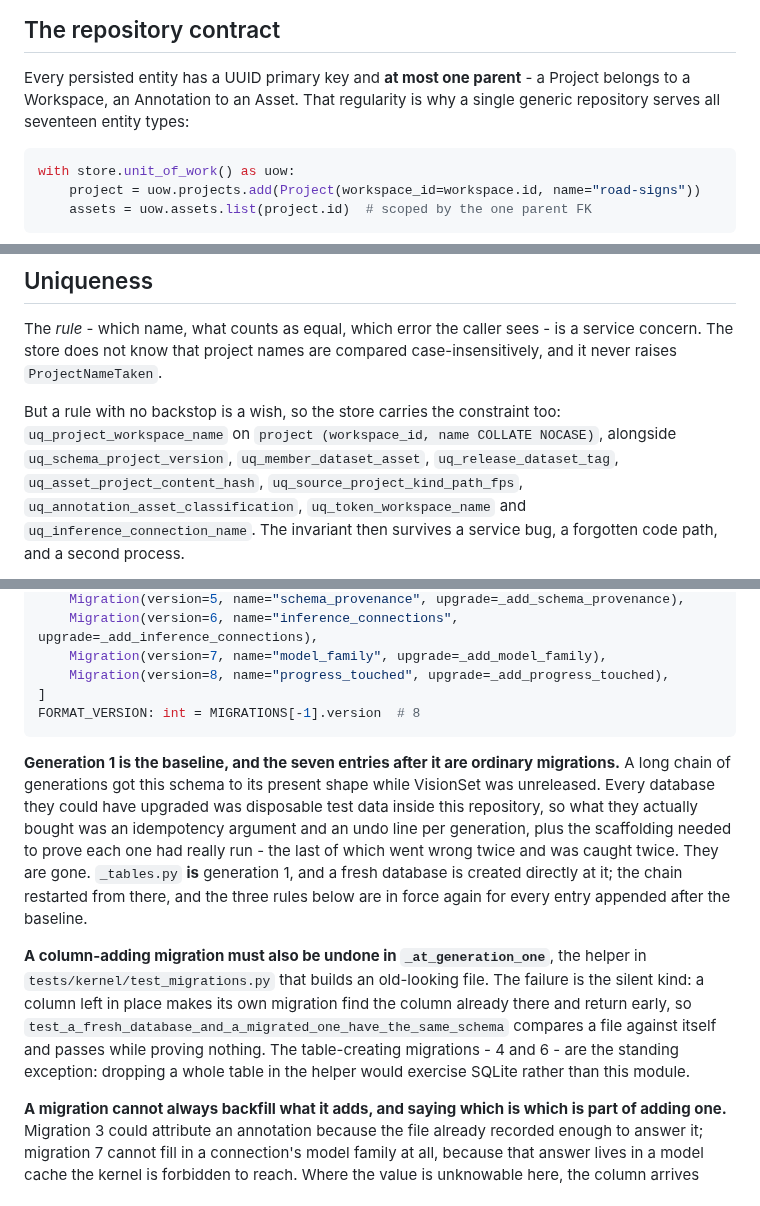
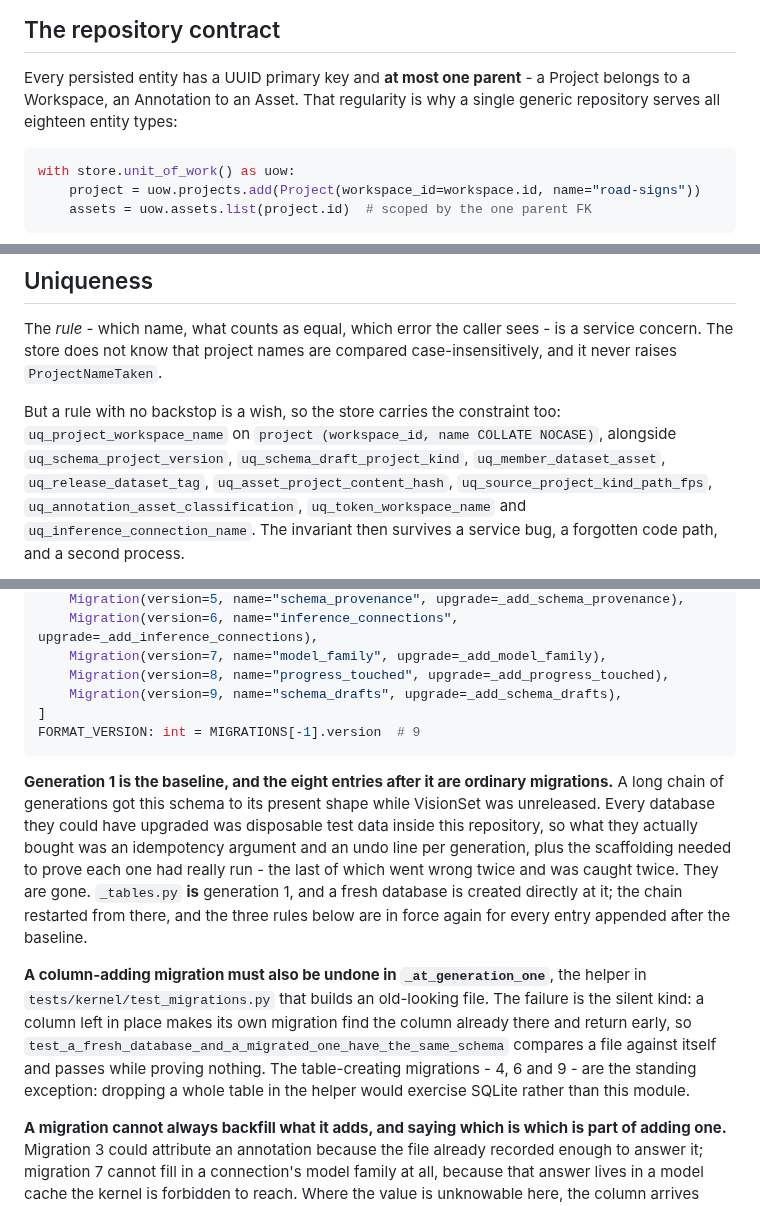
Before and after one commit to Robomous/VisionSet, a Markdown page: docs/persistence.md, 3 parts joined by grey strips. Rendered like a GitHub page.

Commit message:
docs: persistence.md counts the ninth migration and the eighteenth repository

````diff
--- a/docs/persistence.md
+++ b/docs/persistence.md
@@ -20,7 +20,7 @@ mapping layer is the thing to extend.
 
 Every persisted entity has a UUID primary key and **at most one parent** - a Project
 belongs to a Workspace, an Annotation to an Asset. That regularity is why a single
-generic repository serves all seventeen entity types:
+generic repository serves all eighteen entity types:
 
 ```python
 with store.unit_of_work() as uow:
@@ -47,8 +47,8 @@ never raises `ProjectNameTaken`.
 
 But a rule with no backstop is a wish, so the store carries the constraint too:
 `uq_project_workspace_name` on `project (workspace_id, name COLLATE NOCASE)`, alongside
-`uq_schema_project_version`, `uq_member_dataset_asset`, `uq_release_dataset_tag`,
-`uq_asset_project_content_hash`, `uq_source_project_kind_path_fps`,
+`uq_schema_project_version`, `uq_schema_draft_project_kind`, `uq_member_dataset_asset`,
+`uq_release_dataset_tag`, `uq_asset_project_content_hash`, `uq_source_project_kind_path_fps`,
 `uq_annotation_asset_classification`, `uq_token_workspace_name` and
 `uq_inference_connection_name`. The invariant then survives
 a service bug, a forgotten code path, and a second process.
@@ -160,11 +160,12 @@ MIGRATIONS: list[Migration] = [
     Migration(version=6, name="inference_connections", upgrade=_add_inference_connections),
     Migration(version=7, name="model_family", upgrade=_add_model_family),
     Migration(version=8, name="progress_touched", upgrade=_add_progress_touched),
+    Migration(version=9, name="schema_drafts", upgrade=_add_schema_drafts),
 ]
-FORMAT_VERSION: int = MIGRATIONS[-1].version  # 8
+FORMAT_VERSION: int = MIGRATIONS[-1].version  # 9
 ```
 
-**Generation 1 is the baseline, and the seven entries after it are ordinary migrations.** A long
+**Generation 1 is the baseline, and the eight entries after it are ordinary migrations.** A long
 chain of generations got this schema to its present shape while VisionSet was unreleased.
 Every database they could have upgraded was disposable test data inside this repository, so
 what they actually bought was an idempotency argument and an undo line per generation, plus
@@ -177,9 +178,9 @@ force again for every entry appended after the baseline.
 `tests/kernel/test_migrations.py` that builds an old-looking file. The failure is the silent
 kind: a column left in place makes its own migration find the column already there and return
 early, so `test_a_fresh_database_and_a_migrated_one_have_the_same_schema` compares a file
-against itself and passes while proving nothing. The table-creating migrations - 4 and 6 - are
-the standing exception: dropping a whole table in the helper would exercise SQLite rather than
-this module.
+against itself and passes while proving nothing. The table-creating migrations - 4, 6 and 9 -
+are the standing exception: dropping a whole table in the helper would exercise SQLite rather
+than this module.
 
 **A migration cannot always backfill what it adds, and saying which is which is part of adding
 one.** Migration 3 could attribute an annotation because the file already recorded enough to
````
Also changed, not shown: other parts of docs/persistence.md (+1 -1 lines).
